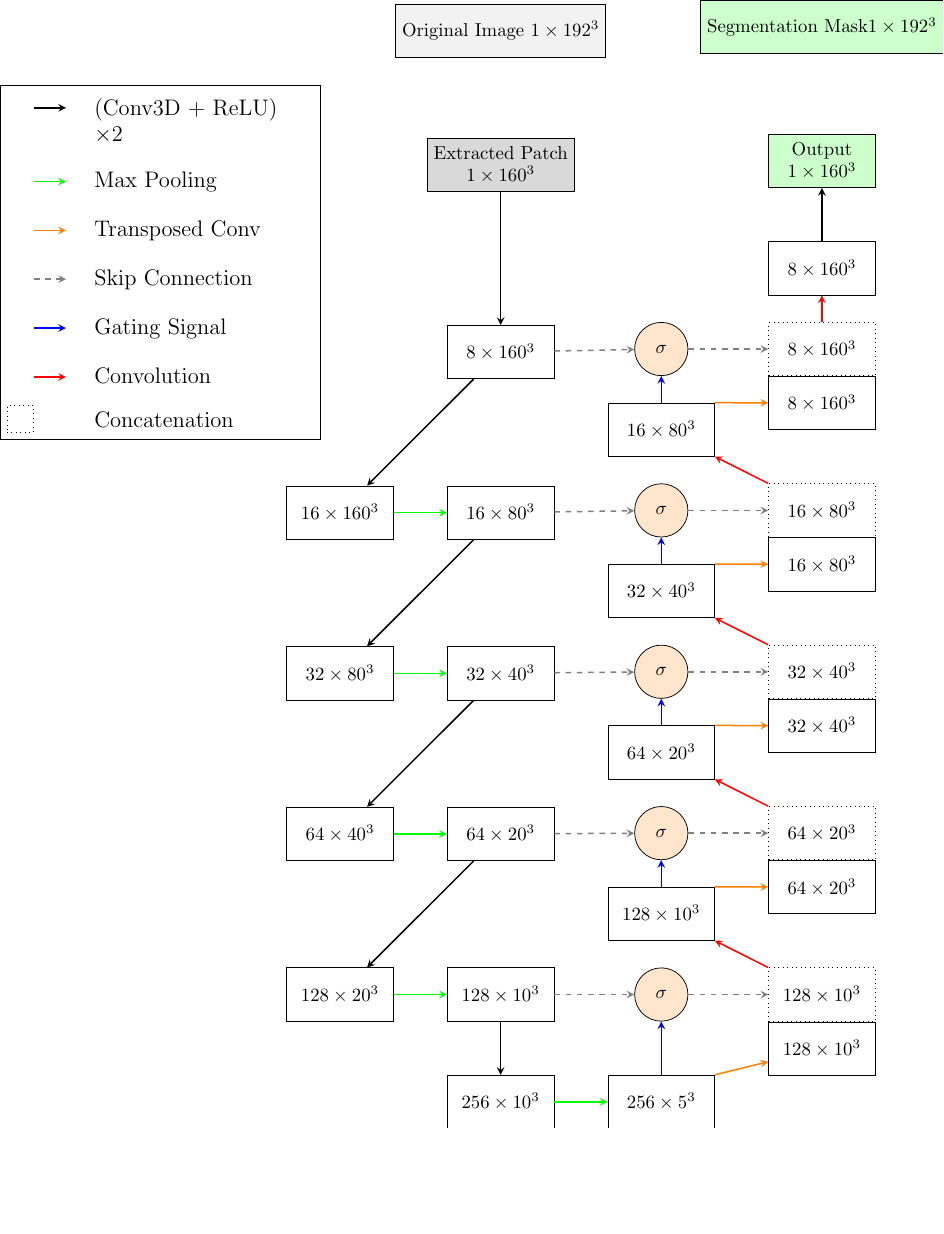
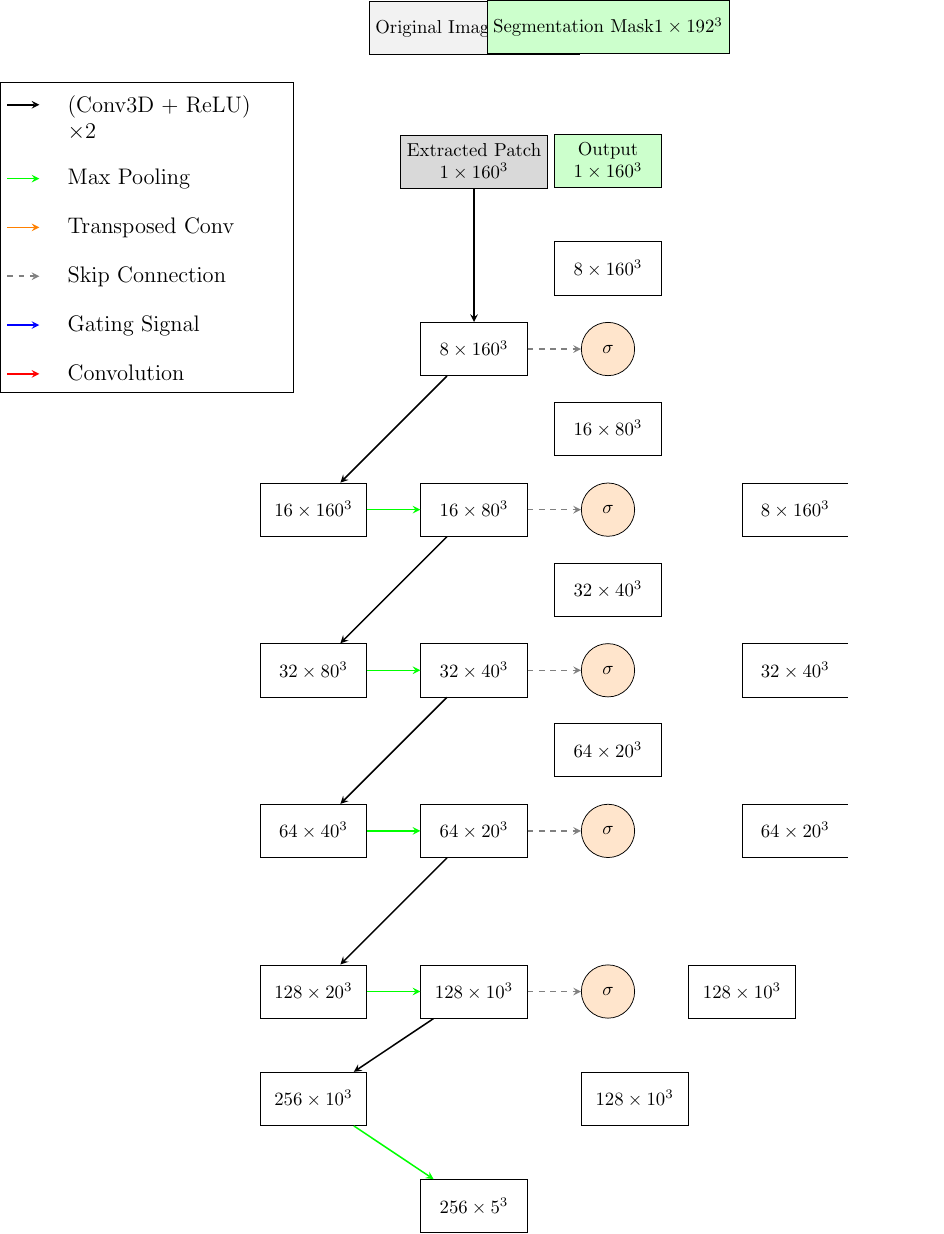
Before and after one commit to JGIBristol/zebrafish_jaw_segmentation, a LaTeX figure (paper_diagrams/net_diagram2.tex): the whole page, the shorter picture padded with empty space. Compiled offline with pdfLaTeX.

Commit message:
some boxes

```diff
--- a/paper_diagrams/net_diagram2.tex
+++ b/paper_diagrams/net_diagram2.tex
@@ -18,7 +18,7 @@
 % Styles - blocks
 \tikzstyle{block} = [rectangle, draw, text centered, minimum width=2cm, minimum height=1cm, fill=white]
 \tikzstyle{attention} = [circle, draw, text centered, minimum size=1cm, fill=orange!20]
-\tikzstyle{concat} = [draw, dotted, minimum width=0.5cm, minimum height=0.5cm, text centered]
+\tikzstyle{concatmerge} = [circle, draw, text centred, minimum size=0.5cm]
 
 % arrows
 \tikzstyle{conv} = [thick, ->, >=stealth, black]
@@ -50,36 +50,31 @@
 	\node (enc3b) [block, below left=2cm and 1cm of enc3a] {$128\times20^3$};
 
 	\node (enc4a) [block, right=1cm of enc3b] {$128\times10^3$};
-	\node (enc4b) [block, below=1cm of enc4a] {$256\times10^3$};
+	\node (enc4b) [block, below left=1cm and 1cm of enc4a] {$256\times10^3$};
 
 	% Bottleneck
-	\node (bottom) [block, right=1cm of enc4b] {$256\times5^3$};
+	\node (bottom) [block, below right=1cm and 1cm of enc4b] {$256\times5^3$};
 
 	% Attention Gates
-	\node (att4) [attention, above=1cm of bottom] {$\sigma$};
-	\node (dec4skip) [concat, right=1.5cm of att4, minimum height=1cm, minimum width=2cm]   {$128\times10^3$};
-	\node (dec4up) [block, below=0cm of dec4skip]   {$128\times10^3$};
-	\node (dec4concat) [block, above=0.5cm of att4] {$128\times10^3$};
+	\node (att4) [attention, right=1cm of enc4a] {$\sigma$};
+	\node (dec4up) [block, above right=1cm and 1cm of bottom]   {$128\times10^3$};
+	\node (dec4concat) [block, right=1cm of att4] {$128\times10^3$};
 
-	\node (att3) [attention, above=0.5cm of dec4concat] {$\sigma$};
-	\node (dec3skip) [concat, right=1.5cm of att3, minimum height=1cm, minimum width=2cm]   {$64\times20^3$};
-	\node (dec3up) [block, below=0cm of dec3skip]   {$64\times20^3$};
+	\node (att3) [attention, right=1cm of enc3a] {$\sigma$};
+	\node (dec3up) [block, right=2cm of att3]   {$64\times20^3$};
 	\node (dec3concat) [block, above=0.5cm of att3] {$64\times20^3$};
 
-	\node (att2) [attention, above=0.5cm of dec3concat] {$\sigma$};
-	\node (dec2skip) [concat, right=1.5cm of att2, minimum height=1cm, minimum width=2cm]   {$32\times40^3$};
-	\node (dec2up) [block, below=0cm of dec2skip]   {$32\times40^3$};
+	\node (att2) [attention, right=1cm of enc2a] {$\sigma$};
+	\node (dec2up) [block, right=2cm of att2]   {$32\times40^3$};
 	\node (dec2concat) [block, above=0.5cm of att2] {$32\times40^3$};
 
-	\node (att1) [attention, above=0.5cm of dec2concat] {$\sigma$};
-	\node (dec1skip) [concat, right=1.5cm of att1, minimum height=1cm, minimum width=2cm]   {$16\times80^3$};
-	\node (dec1up) [block, below=0cm of dec1skip]   {$16\times80^3$};
+	\node (att1) [attention, right=1cm of enc1a] {$\sigma$};
+	\node (dec1up) [block, right=2cm of att1]   {$16\times80^3$};
 	\node (dec1concat) [block, above=0.5cm of att1] {$16\times80^3$};
 
-	\node (att0) [attention, above=0.5cm of dec1concat] {$\sigma$};
-	\node (dec0skip) [concat, right=1.5cm of att0, minimum height=1cm, minimum width=2cm] {$8\times160^3$};
-	\node (dec0up) [block, below=0cm of dec0skip] {$8\times160^3$};
-	\node (dec0concat) [block, above=0.5cm of dec0skip] {$8\times160^3$};
+	\node (att0) [attention, right=1cm of enc0a] {$\sigma$};
+	\node (dec0up) [block, right=2cm of att1] {$8\times160^3$};
+	\node (dec0concat) [block, above=0.5cm of att0] {$8\times160^3$};
 
 	\node (output_patch) [block, above=1cm of dec0concat, fill=green!20, align=center] {Output\\$1\times160^3$};
 	\node (output_full) [block, fill=green!20, above=1.5cm of output_patch] {Segmentation Mask$1\times192^3$};
@@ -99,39 +94,21 @@
 	\draw[pool] (enc3b) -- (enc4a);
 	\draw[pool] (enc4b) -- (bottom);
 
-	% Arrows - Decoder
-	\draw[up] (bottom.north east) -- (dec4up);
-	\draw[up] (dec4concat.north east) -- (dec3up);
-	\draw[up] (dec3concat.north east) -- (dec2up);
-	\draw[up] (dec2concat.north east) -- (dec1up);
-	\draw[up] (dec1concat.north east) -- (dec0up);
-	\draw[conv] (dec0concat) -- (output_patch);
-
 	% Skip Connections with Attention
 	\draw[skip] (enc4a) -- (att4);
-	\draw[skip] (att4) -- (dec4skip);
 	\draw[skip] (enc3a) -- (att3);
-	\draw[skip] (att3) -- (dec3skip);
 	\draw[skip] (enc2a) -- (att2);
-	\draw[skip] (att2) -- (dec2skip);
 	\draw[skip] (enc1a) -- (att1);
-	\draw[skip] (att1) -- (dec1skip);
 	\draw[skip] (enc0a) -- (att0);
-	\draw[skip] (att0) -- (dec0skip);
 
 	% Gating Signals
-	\draw[gate] (bottom) -- (att4);
-	\draw[gate] (dec4concat) -- (att3);
-	\draw[gate] (dec3concat) -- (att2);
-	\draw[gate] (dec2concat) -- (att1);
-	\draw[gate] (dec1concat) -- (att0);
+	% \draw[gate] (dec4up) -- (att4);
+	% \draw[gate] (dec3up) -- (att3);
+	% \draw[gate] (dec2up) -- (att2);
+	% \draw[gate] (dec1up) -- (att1);
+	% \draw[gate] (dec0up) -- (att0);
 
 	% Merge convolutions
-	\draw[merge] (dec4skip.north west) -- (dec4concat);
-	\draw[merge] (dec3skip.north west) -- (dec3concat);
-	\draw[merge] (dec2skip.north west) -- (dec2concat);
-	\draw[merge] (dec1skip.north west) -- (dec1concat);
-	\draw[merge] (dec0skip.north) -- (dec0concat);
 
 	% Legend
 	\matrix[draw, below left=-2cm and 2cm of input_patch, column sep=0.4cm, row sep=0.3cm, font=\large] {
@@ -141,7 +118,6 @@
 		\draw[skip] (0,-0.3) -- +(0.6,0.0); & \node[align=left, text width=4cm] {Skip Connection}; \\
 		\draw[gate] (0,-0.3) -- +(0.6,0.0); & \node[align=left, text width=4cm] {Gating Signal}; \\
 		\draw[merge] (0,-0.3) -- +(0.6,0.0); & \node[align=left, text width=4cm] {Convolution}; \\
-		\node[concat] {};               & \node[align=left, text width=4cm] {Concatenation}; \\
 	};
 
 \end{tikzpicture}
```
